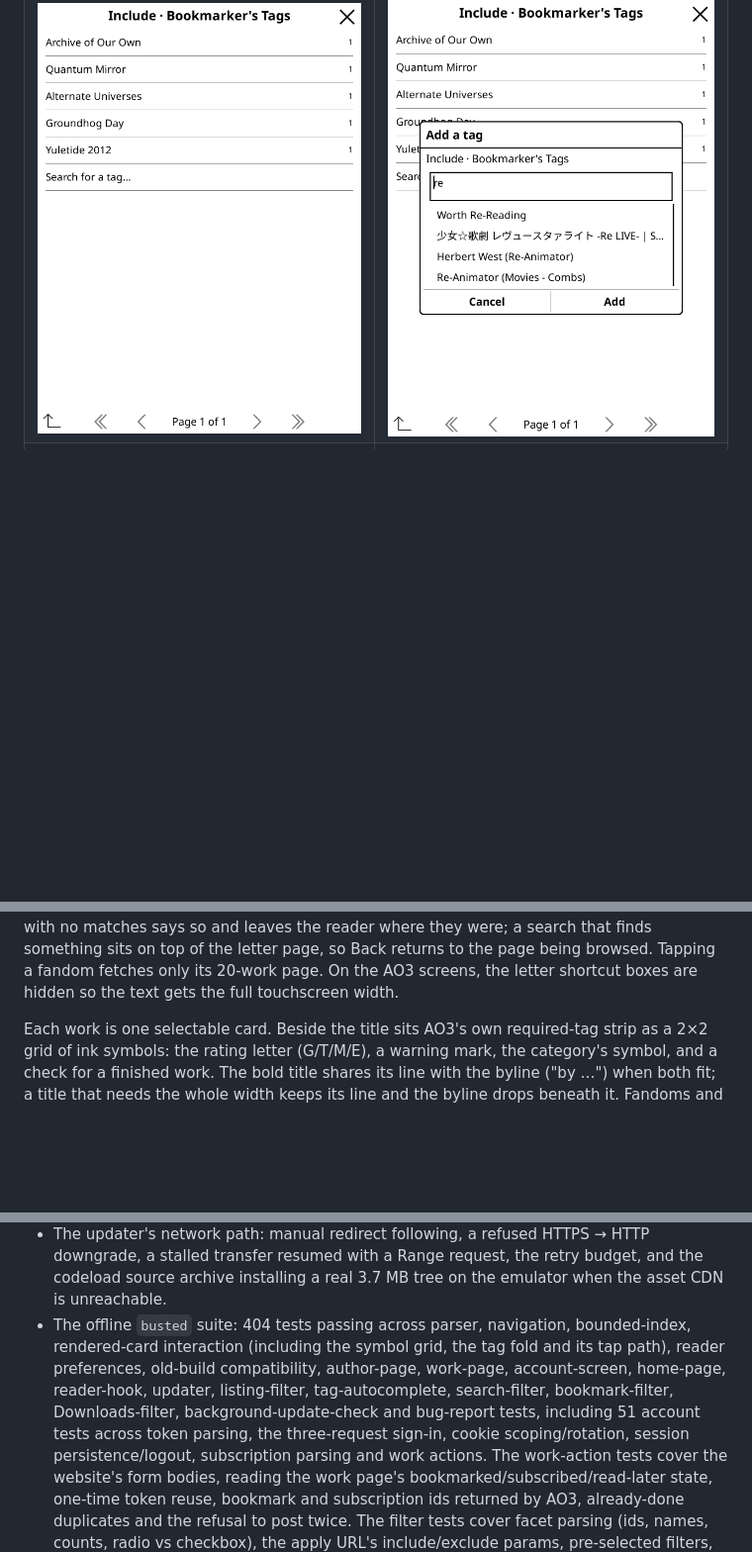
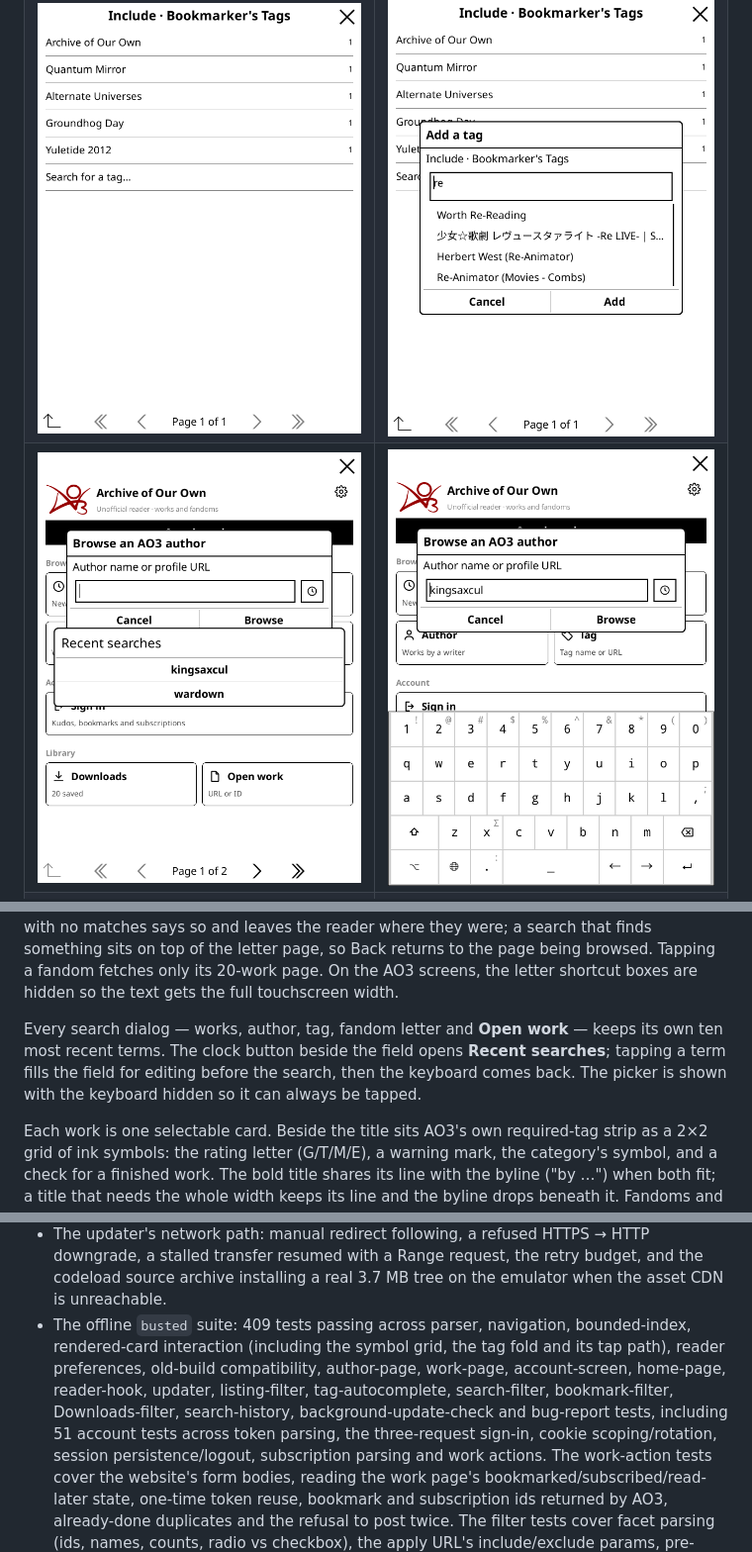
Before and after one commit to hemil2005/KO3, a Markdown page: README.md, 3 parts joined by grey strips. Shown at 99% size. GitHub-like rendering; pictures changed too: screenshots/58-history-picker.png (added), screenshots/59-history-picked.png (added); blank space fills up the shorter version.

```diff
--- a/README.md
+++ b/README.md
@@ -51,6 +51,7 @@ details captured from a live work.
 | ![Bookmark filter dialog with Bookmarker's Tags](screenshots/52-bookmark-filter-dialog.png) | ![Downloads narrowed by its local filter](screenshots/53-downloads-filter.png) |
 | ![A search filtered by AO3's fixed search dimensions](screenshots/54-search-filter.png) | ![The same search narrowed to Mature, complete works](screenshots/55-search-filter-applied.png) |
 | ![Bookmarker's Tags with a typed tag row](screenshots/56-bookmarker-tags.png) | ![Live bookmarker-tag suggestions](screenshots/57-bookmarker-tag-search.png) |
+| ![Recent searches, shown with the keyboard hidden](screenshots/58-history-picker.png) | ![A past term filled in, keyboard back](screenshots/59-history-picked.png) |
 | ![Back from a work returns to the listing's page](screenshots/42-listing-page-restored.png) | ![Every fandom containing "cyber" in a letter](screenshots/43-fandom-search.png) |
 | ![The older, simpler work card](screenshots/44-legacy-work-list.png) | ![Author search lists the accounts a partial name matches](screenshots/45-author-search.png) |
 | ![Sign in on the landing page](screenshots/24-home-signed-out.png) | ![Account on the landing page](screenshots/25-home-signed-in.png) |
@@ -138,6 +139,12 @@ the reader where they were; a search that finds something sits on top of the
 letter page, so Back returns to the page being browsed. Tapping a fandom
 fetches only its 20-work page. On the AO3 screens, the letter shortcut boxes
 are hidden so the text gets the full touchscreen width.
+
+Every search dialog — works, author, tag, fandom letter and **Open work** —
+keeps its own ten most recent terms. The clock button beside the field opens
+**Recent searches**; tapping a term fills the field for editing before the
+search, then the keyboard comes back. The picker is shown with the keyboard
+hidden so it can always be tapped.
 
 Each work is one selectable card. Beside the title sits AO3's own required-tag
 strip as a 2×2 grid of ink symbols: the rating letter (G/T/M/E), a warning
@@ -595,13 +602,14 @@ Tested in the KOReader emulator with a native HTTP client (no browser):
   downgrade, a stalled transfer resumed with a Range request, the retry budget,
   and the codeload source archive installing a real 3.7 MB tree on the
   emulator when the asset CDN is unreachable.
-- The offline `busted` suite: 404 tests passing across parser, navigation,
+- The offline `busted` suite: 409 tests passing across parser, navigation,
   bounded-index, rendered-card interaction (including the symbol grid, the tag
   fold and its tap path), reader preferences, old-build compatibility,
   author-page, work-page, account-screen, home-page, reader-hook, updater,
   listing-filter, tag-autocomplete, search-filter, bookmark-filter,
-  Downloads-filter, background-update-check and bug-report tests, including 51
-  account tests across token parsing, the three-request sign-in, cookie
+  Downloads-filter, search-history, background-update-check and bug-report
+  tests, including 51 account tests across token parsing, the three-request
+  sign-in, cookie
   scoping/rotation, session persistence/logout, subscription parsing and work
   actions. The work-action tests cover the website's form bodies, reading the
   work page's bookmarked/subscribed/read-later state, one-time token reuse,
```
Also changed, not shown: AGENTS.md (+6 -0 lines), ao3.koplugin/spec/README.md (+4 -0 lines), 3 other files.
